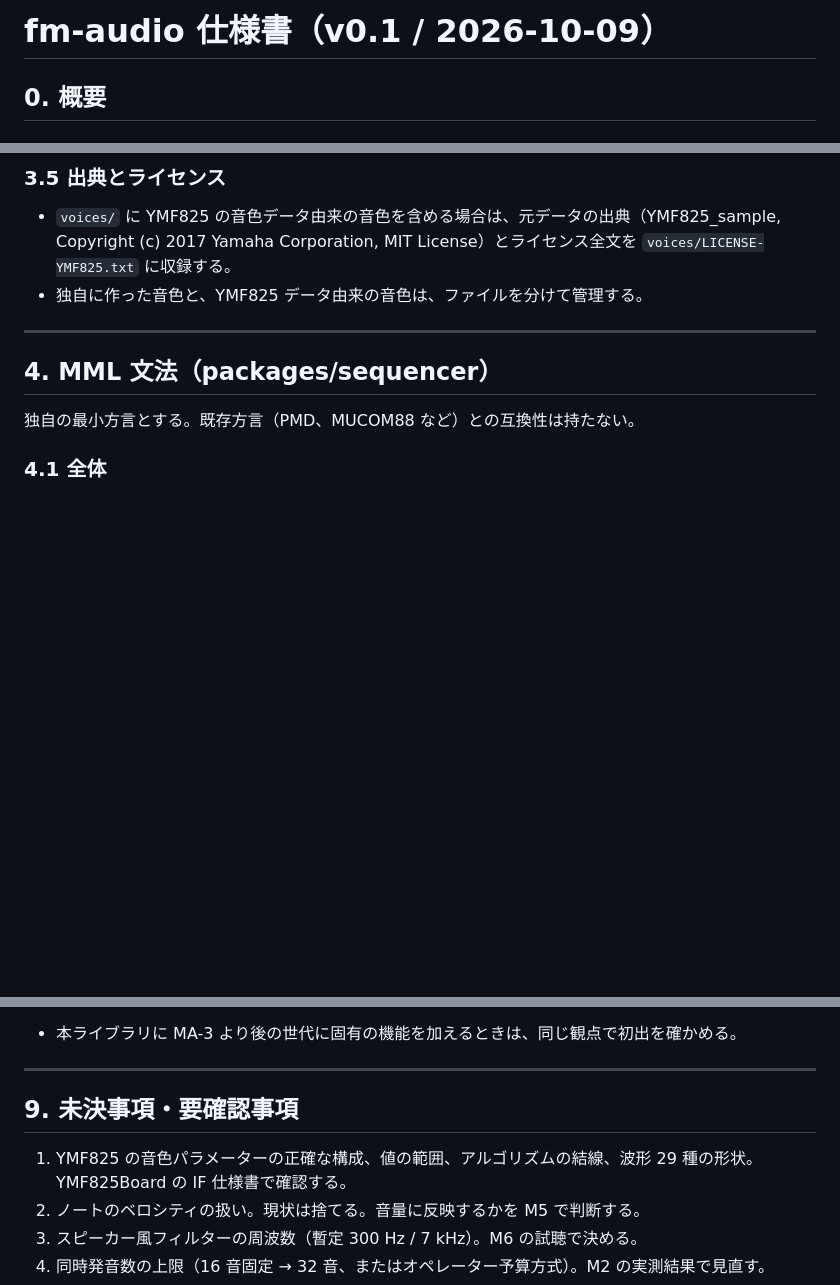
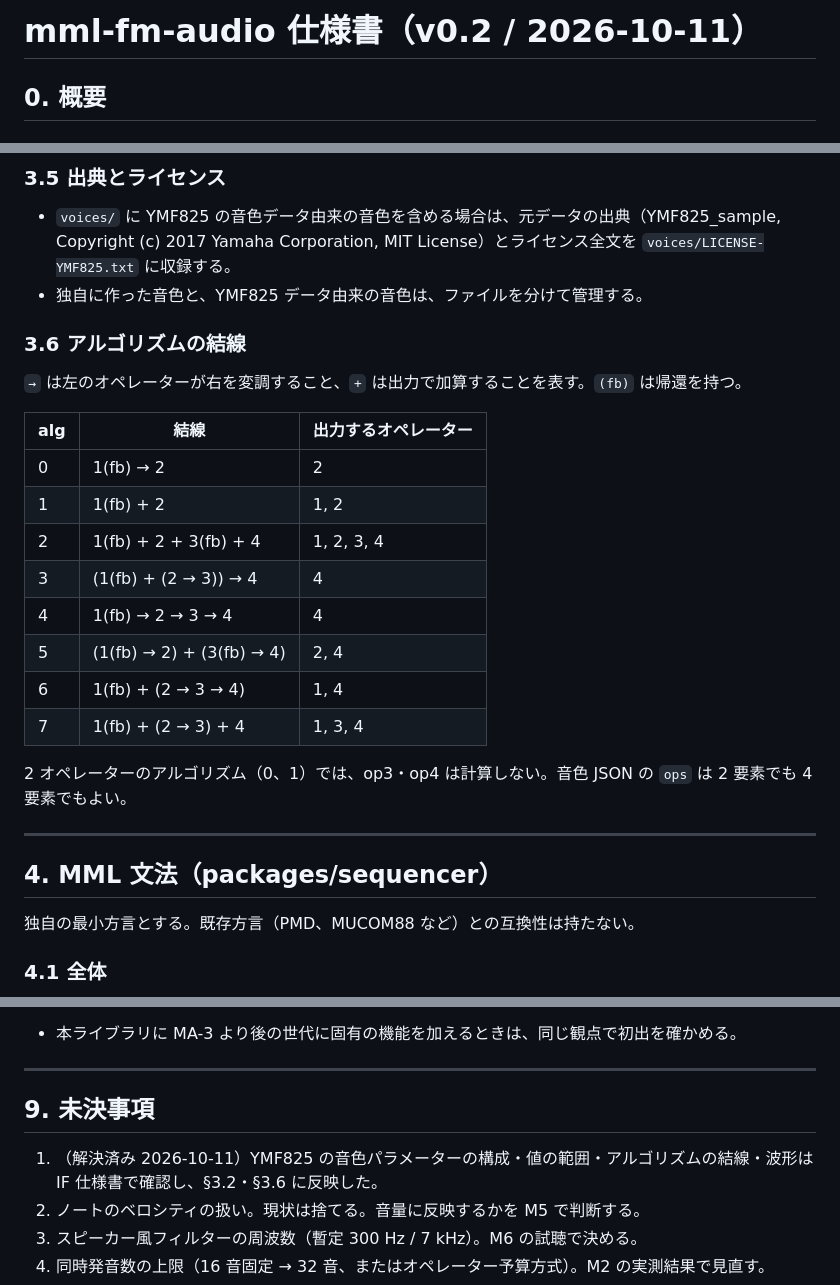
Before and after one commit to akabee0161/mml-fm-audio, a Markdown page: docs/spec.md, 3 parts joined by grey strips. Drawn GitHub-style; blank space fills up the shorter version.

```diff
--- a/docs/spec.md
+++ b/docs/spec.md
@@ -1,4 +1,4 @@
-# fm-audio 仕様書（v0.1 / 2026-10-09）
+# mml-fm-audio 仕様書（v0.2 / 2026-10-11）
 
 ## 0. 概要
 
@@ -148,6 +153,23 @@ FM 音とノイズを重ねて作り、必要なら音程を急降下させる
 ### 3.5 出典とライセンス
 - `voices/` に YMF825 の音色データ由来の音色を含める場合は、元データの出典（YMF825_sample, Copyright (c) 2017 Yamaha Corporation, MIT License）とライセンス全文を `voices/LICENSE-YMF825.txt` に収録する。
 - 独自に作った音色と、YMF825 データ由来の音色は、ファイルを分けて管理する。
+
+### 3.6 アルゴリズムの結線
+
+`→` は左のオペレーターが右を変調すること、`+` は出力で加算することを表す。`(fb)` は帰還を持つ。
+
+| alg | 結線 | 出力するオペレーター |
+|---|---|---|
+| 0 | 1(fb) → 2 | 2 |
+| 1 | 1(fb) + 2 | 1, 2 |
+| 2 | 1(fb) + 2 + 3(fb) + 4 | 1, 2, 3, 4 |
+| 3 | (1(fb) + (2 → 3)) → 4 | 4 |
+| 4 | 1(fb) → 2 → 3 → 4 | 4 |
+| 5 | (1(fb) → 2) + (3(fb) → 4) | 2, 4 |
+| 6 | 1(fb) + (2 → 3 → 4) | 1, 4 |
+| 7 | 1(fb) + (2 → 3) + 4 | 1, 3, 4 |
+
+2 オペレーターのアルゴリズム（0、1）では、op3・op4 は計算しない。音色 JSON の `ops` は 2 要素でも 4 要素でもよい。
 
 ---
 
@@ -340,8 +362,8 @@ fm-conv song.mid -o song.mml [--quantize 32] [--report]
 
 ---
 
-## 9. 未決事項・要確認事項
-1. YMF825 の音色パラメーターの正確な構成、値の範囲、アルゴリズムの結線、波形 29 種の形状。YMF825Board の IF 仕様書で確認する。
+## 9. 未決事項
+1. （解決済み 2026-10-11）YMF825 の音色パラメーターの構成・値の範囲・アルゴリズムの結線・波形は IF 仕様書で確認し、§3.2・§3.6 に反映した。
 2. ノートのベロシティの扱い。現状は捨てる。音量に反映するかを M5 で判断する。
 3. スピーカー風フィルターの周波数（暫定 300 Hz / 7 kHz）。M6 の試聴で決める。
 4. 同時発音数の上限（16 音固定 → 32 音、またはオペレーター予算方式）。M2 の実測結果で見直す。
```
Also changed, not shown: other parts of docs/spec.md (+23 -18 lines), CLAUDE.md (added, +11 -0 lines), README.md (added, +55 -0 lines).
